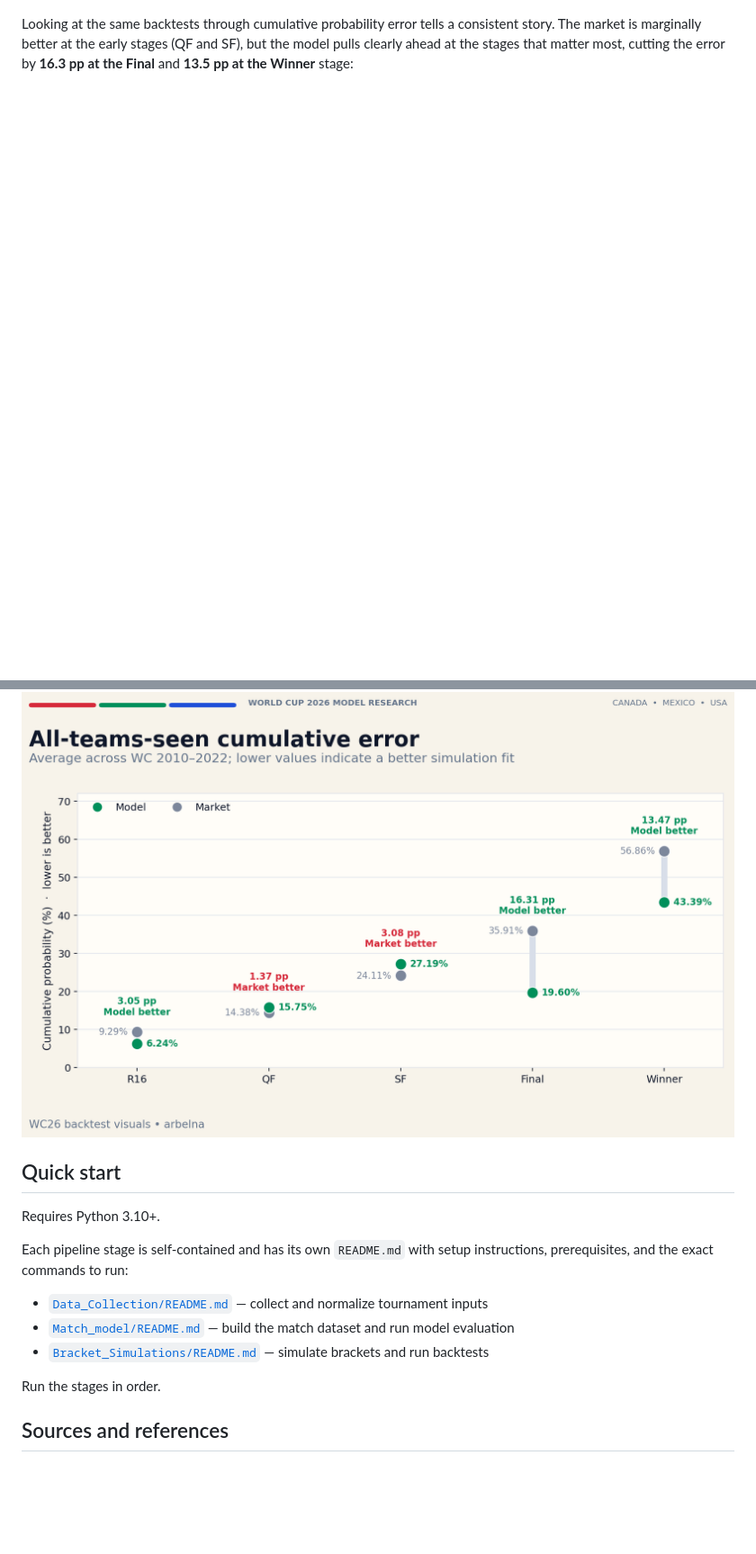
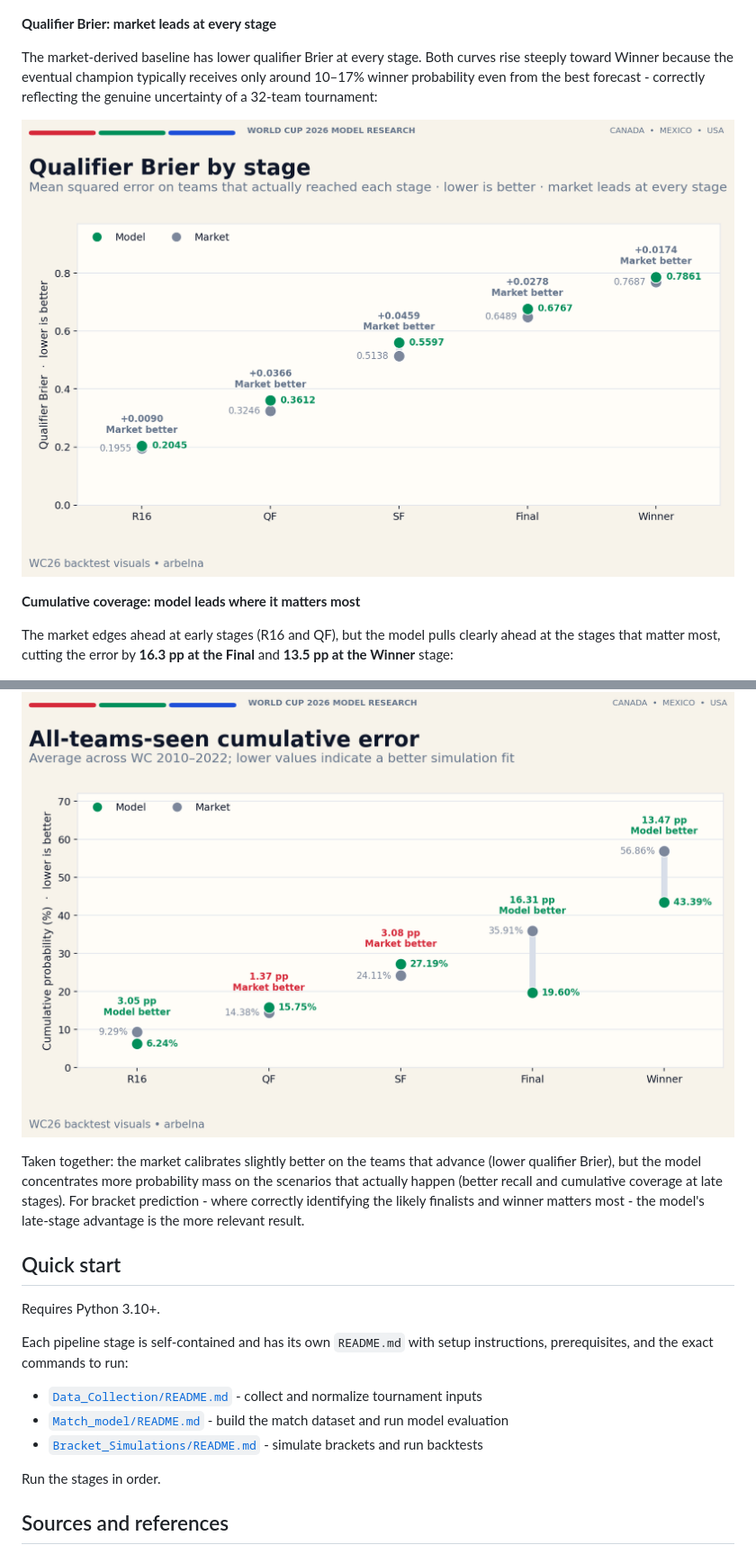
Before and after one commit to arbelna/World-Cup-2026-Bracket, a Markdown page: README.md, 2 parts joined by grey strips. Shown at 90% size. Rendered like a GitHub page; pictures changed too: docs/img/qualifier_brier_by_stage.png (added); blank space fills up the shorter version.

```diff
--- a/README.md
+++ b/README.md
@@ -144,9 +178,19 @@ The full-bracket simulations are evaluated against the actual outcomes of the 20
 
 ![Bracket stage recall](./docs/img/bracket_stage_recall.png)
 
-Looking at the same backtests through cumulative probability error tells a consistent story. The market is marginally better at the early stages (QF and SF), but the model pulls clearly ahead at the stages that matter most, cutting the error by **16.3 pp at the Final** and **13.5 pp at the Winner** stage:
+**Qualifier Brier: market leads at every stage**
+
+The market-derived baseline has lower qualifier Brier at every stage. Both curves rise steeply toward Winner because the eventual champion typically receives only around 10–17% winner probability even from the best forecast - correctly reflecting the genuine uncertainty of a 32-team tournament:
+
+![Qualifier Brier by stage](./docs/img/qualifier_brier_by_stage.png)
+
+**Cumulative coverage: model leads where it matters most**
+
+The market edges ahead at early stages (R16 and QF), but the model pulls clearly ahead at the stages that matter most, cutting the error by **16.3 pp at the Final** and **13.5 pp at the Winner** stage:
 
 ![All-teams-seen cumulative error by stage](./docs/img/cumulative_bracket_error.png)
+
+Taken together: the market calibrates slightly better on the teams that advance (lower qualifier Brier), but the model concentrates more probability mass on the scenarios that actually happen (better recall and cumulative coverage at late stages). For bracket prediction - where correctly identifying the likely finalists and winner matters most - the model's late-stage advantage is the more relevant result.
 
 
 ## Quick start
@@ -155,9 +199,9 @@ Requires Python 3.10+.
 
 Each pipeline stage is self-contained and has its own `README.md` with setup instructions, prerequisites, and the exact commands to run:
 
-- [`Data_Collection/README.md`](Data_Collection/README.md) — collect and normalize tournament inputs
-- [`Match_model/README.md`](Match_model/README.md) — build the match dataset and run model evaluation
-- [`Bracket_Simulations/README.md`](Bracket_Simulations/README.md) — simulate brackets and run backtests
+- [`Data_Collection/README.md`](Data_Collection/README.md) - collect and normalize tournament inputs
+- [`Match_model/README.md`](Match_model/README.md) - build the match dataset and run model evaluation
+- [`Bracket_Simulations/README.md`](Bracket_Simulations/README.md) - simulate brackets and run backtests
 
 Run the stages in order.
 
```
Also changed, not shown: other parts of README.md (+36 -2 lines).
